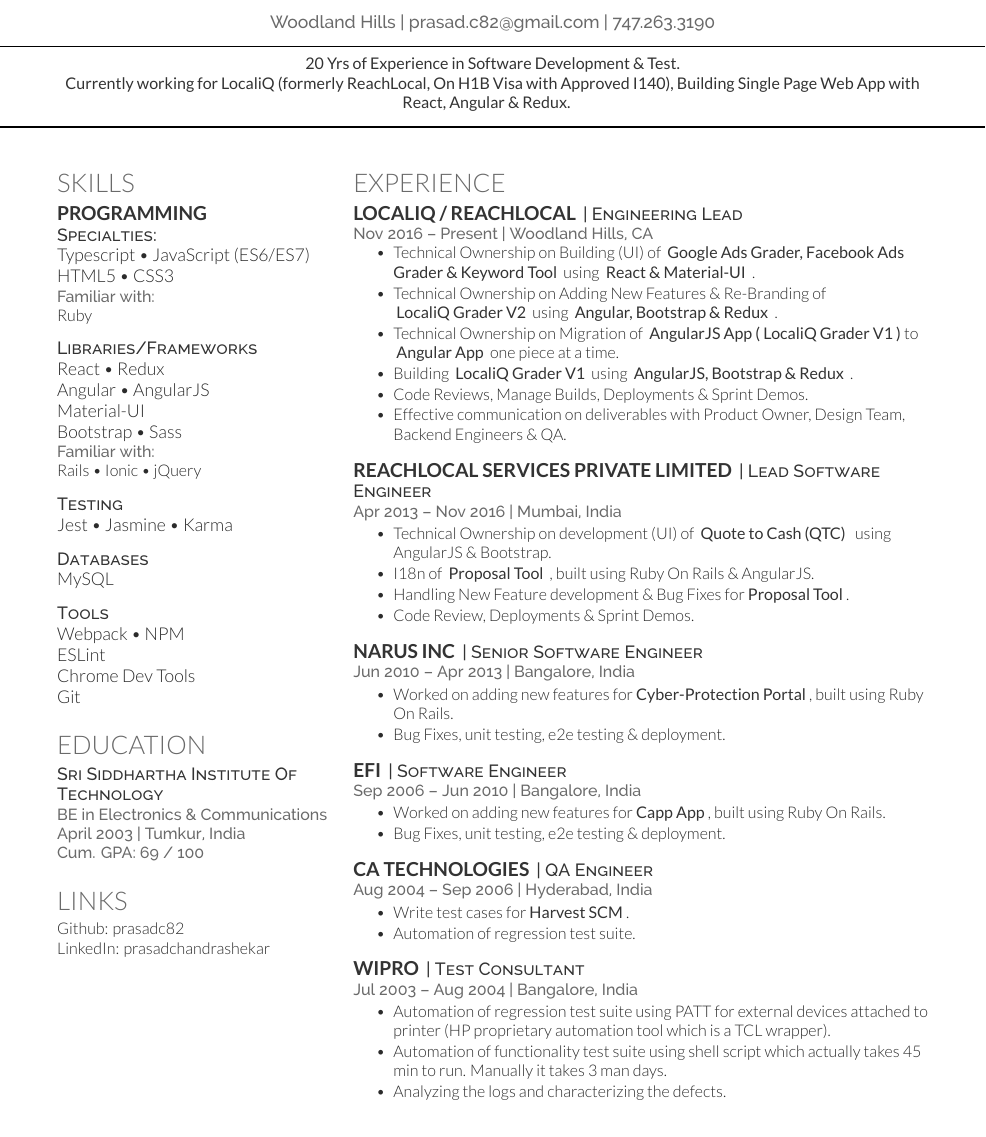
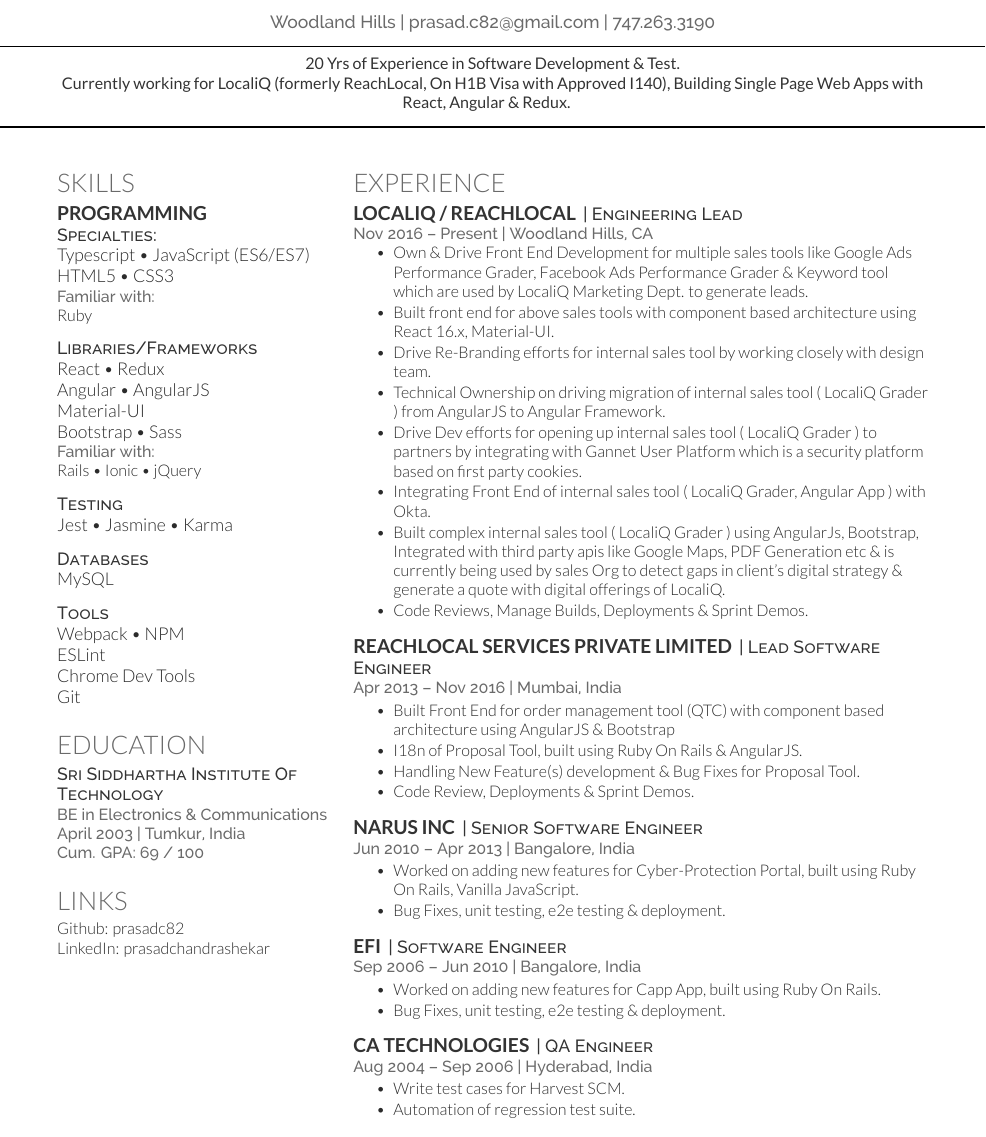
Before and after one commit to prasadc82/my-cv, a LaTeX CV (main.tex): part of the page, cut so that both start at the same text. Compiled offline with XeLaTeX.

Commit message:
rework on wordings

```diff
--- a/main.tex
+++ b/main.tex
@@ -26,7 +26,7 @@
 \summary
 {
     \custombold{   20 Yrs of Experience in Software Development \& Test.\\
-    Currently working for LocaliQ (formerly ReachLocal, On H1B Visa with Approved I140), Building Single Page Web App with React, Angular \& Redux.
+    Currently working for LocaliQ (formerly ReachLocal, On H1B Visa with Approved I140), Building Single Page Web Apps with React, Angular \& Redux.
     }
 }
 
@@ -119,12 +119,14 @@
 \location{Nov 2016 – Present | Woodland Hills, CA}
 \vspace{\topsep} % Hacky fix for awkward extra vertical space
 \begin{tightemize}
-\item{Technical Ownership on Building (UI) of \href{https://tools.wordstream.com/google-grader?my-email@email.com}{\custombold{ Google Ads Grader, Facebook Ads Grader \& Keyword Tool }}using \custombold{ React \& Material-UI }.}
-\item{Technical Ownership on Adding New Features \& Re-Branding of \mbox{\custombold{ LocaliQ Grader V2 }}using \custombold{ Angular, Bootstrap \& Redux }.}
-\item{Technical Ownership on Migration of \mbox{\custombold{ AngularJS App ( LocaliQ Grader V1 )}}to \mbox{\custombold{ Angular App }one piece at a time}.}
-\item{Building \mbox{\custombold{ LocaliQ Grader V1 }}using \custombold{ AngularJS, Bootstrap \& Redux }.}
+\item{Own \& Drive Front End Development for multiple sales tools like \href{https://www.wordstream.com/wordstream-graders}{Google Ads Performance Grader, Facebook Ads Performance Grader \& Keyword tool} which are used by LocaliQ Marketing Dept. to generate leads.}
+\item{Built front end for above sales tools with component based architecture using React 16.x, Material-UI.}
+\item{Drive Re-Branding efforts for internal sales tool by working closely with design team.}
+\item{Technical Ownership on driving migration of internal sales tool ( LocaliQ Grader ) from AngularJS to Angular Framework.}
+\item{Drive Dev efforts for opening up internal sales tool ( LocaliQ Grader ) to partners by integrating with Gannet User Platform which is a security platform based on first party cookies.}
+\item{Integrating Front End of internal sales tool ( LocaliQ Grader, Angular App ) with Okta.}
+\item{Built complex internal sales tool ( LocaliQ Grader ) using AngularJs, Bootstrap, Integrated with third party apis like Google Maps, PDF Generation etc \& is currently being used by sales Org to detect gaps in client's digital strategy \& generate a quote with digital offerings of LocaliQ.}
 \item{Code Reviews, Manage Builds, Deployments \& Sprint Demos.}
-\item{Effective communication on deliverables with Product Owner, Design Team, Backend Engineers \& QA.}
 \end{tightemize}
 \sectionsep
 
@@ -132,9 +134,9 @@
 \descript{| Lead Software Engineer }
 \location{Apr 2013 – Nov 2016 | Mumbai, India}
 \begin{tightemize}
-\item{Technical Ownership on development (UI) of \custombold{ Quote to Cash (QTC) } using AngularJS \& Bootstrap.}
-\item{I18n of \custombold{ Proposal Tool }, built using Ruby On Rails \& AngularJS.}
-\item{Handling New Feature development \& Bug Fixes for \custombold{Proposal Tool}.}
+\item{Built Front End for order management tool (QTC) with component based architecture using AngularJS \& Bootstrap}
+\item{I18n of Proposal Tool, built using Ruby On Rails \& AngularJS.}
+\item{Handling New Feature(s) development \& Bug Fixes for Proposal Tool.}
 \item{Code Review, Deployments \& Sprint Demos.}
 \end{tightemize}
 \sectionsep
@@ -143,7 +145,7 @@
 \descript{| Senior Software Engineer}
 \location{Jun 2010 – Apr 2013 | Bangalore, India}
 \begin{tightemize}
-\item{Worked on adding new features for \custombold{Cyber-Protection Portal}, built using Ruby On Rails.}
+\item{Worked on adding new features for Cyber-Protection Portal, built using Ruby On Rails, Vanilla JavaScript.}
 \item{Bug Fixes, unit testing, e2e testing \& deployment.}
 \end{tightemize}
 \sectionsep
@@ -152,7 +154,7 @@
 \descript{| Software Engineer}
 \location{Sep 2006 – Jun 2010 | Bangalore, India}
 \begin{tightemize}
-\item{Worked on adding new features for \custombold{Capp App}, built using Ruby On Rails.}
+\item{Worked on adding new features for Capp App, built using Ruby On Rails.}
 \item{Bug Fixes, unit testing, e2e testing \& deployment.}
 \end{tightemize}
 \sectionsep
@@ -161,18 +163,8 @@
 \descript{| QA Engineer}
 \location{Aug 2004 – Sep 2006 | Hyderabad, India}
 \begin{tightemize}
-\item{Write test cases for \custombold{Harvest SCM}.}
+\item{Write test cases for Harvest SCM.}
 \item{Automation of regression test suite.}
-\end{tightemize}
-\sectionsep
-
-\runsubsection{Wipro}
-\descript{| Test Consultant}
-\location{Jul 2003 – Aug 2004 | Bangalore, India}
-\begin{tightemize}
-\item{Automation of regression test suite using PATT for external devices attached to printer (HP proprietary automation tool which is a TCL wrapper).}
-\item{Automation of functionality test suite using shell script which actually takes 45 min to run. Manually it takes 3 man days.}
-\item{Analyzing the logs and characterizing the defects.}
 \end{tightemize}
 \sectionsep
 
```
Also changed, not shown: my_resume.pdf.
